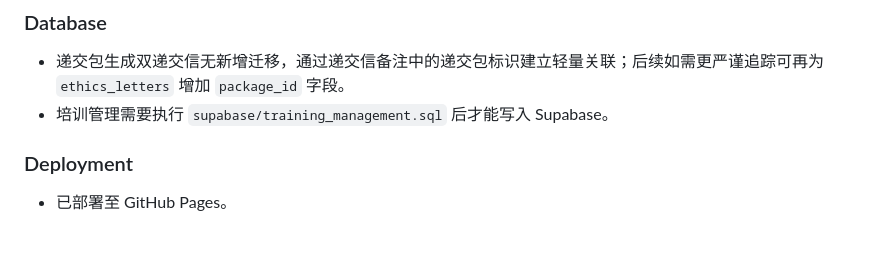
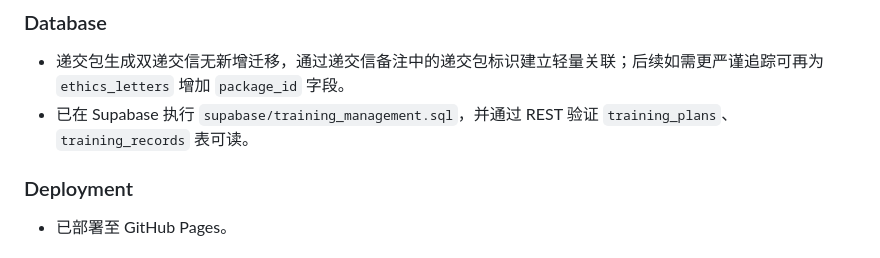
Before and after one commit to ZHUYIYUE/cra-portal, a Markdown page: CHANGELOG.md, the part around the change. Rendered like a GitHub page.

Commit message:
docs: mark training migration verified

```diff
--- a/CHANGELOG.md
+++ b/CHANGELOG.md
@@ -22,7 +22,7 @@
 ### Database
 
 - 递交包生成双递交信无新增迁移，通过递交信备注中的递交包标识建立轻量关联；后续如需更严谨追踪可再为 `ethics_letters` 增加 `package_id` 字段。
-- 培训管理需要执行 `supabase/training_management.sql` 后才能写入 Supabase。
+- 已在 Supabase 执行 `supabase/training_management.sql`，并通过 REST 验证 `training_plans`、`training_records` 表可读。
 
 ### Deployment
 
```
